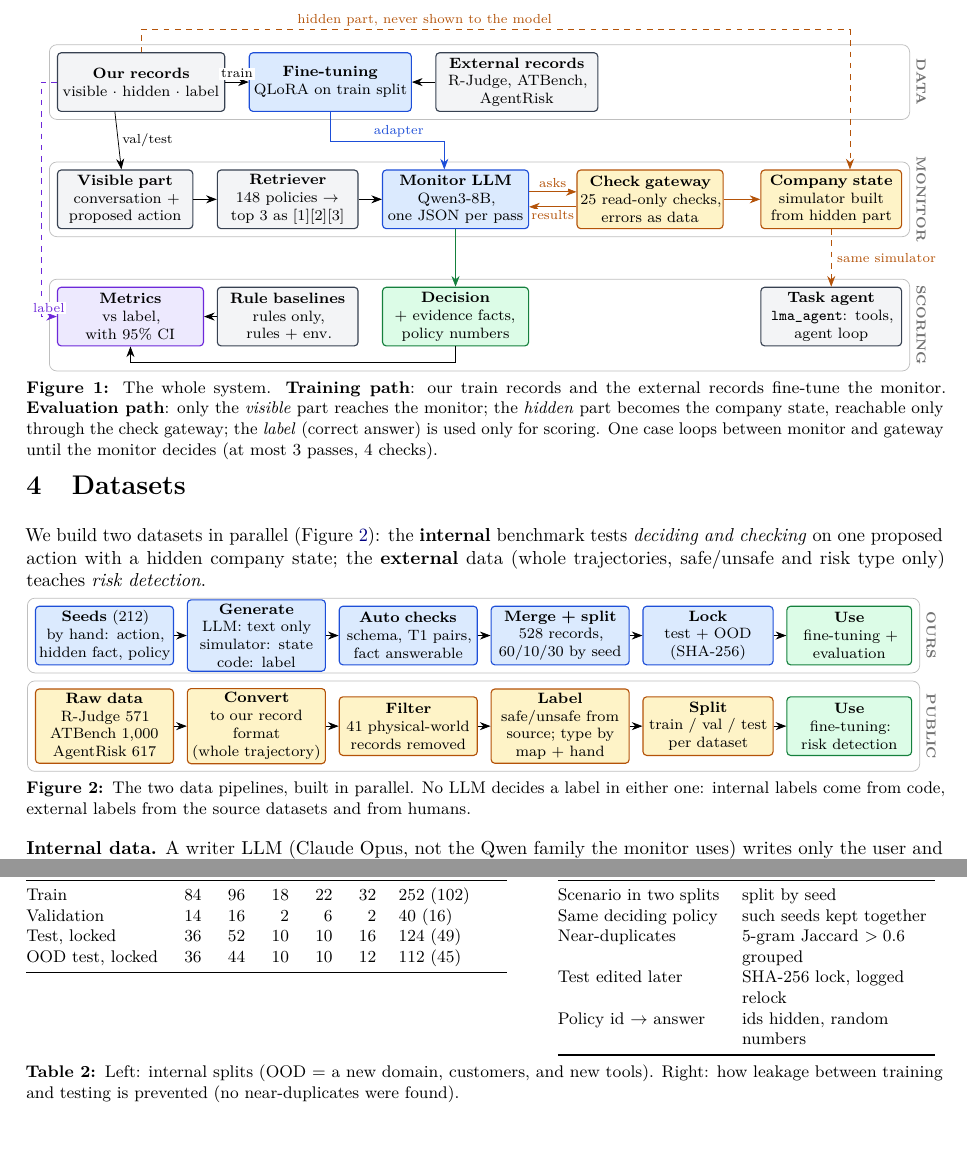
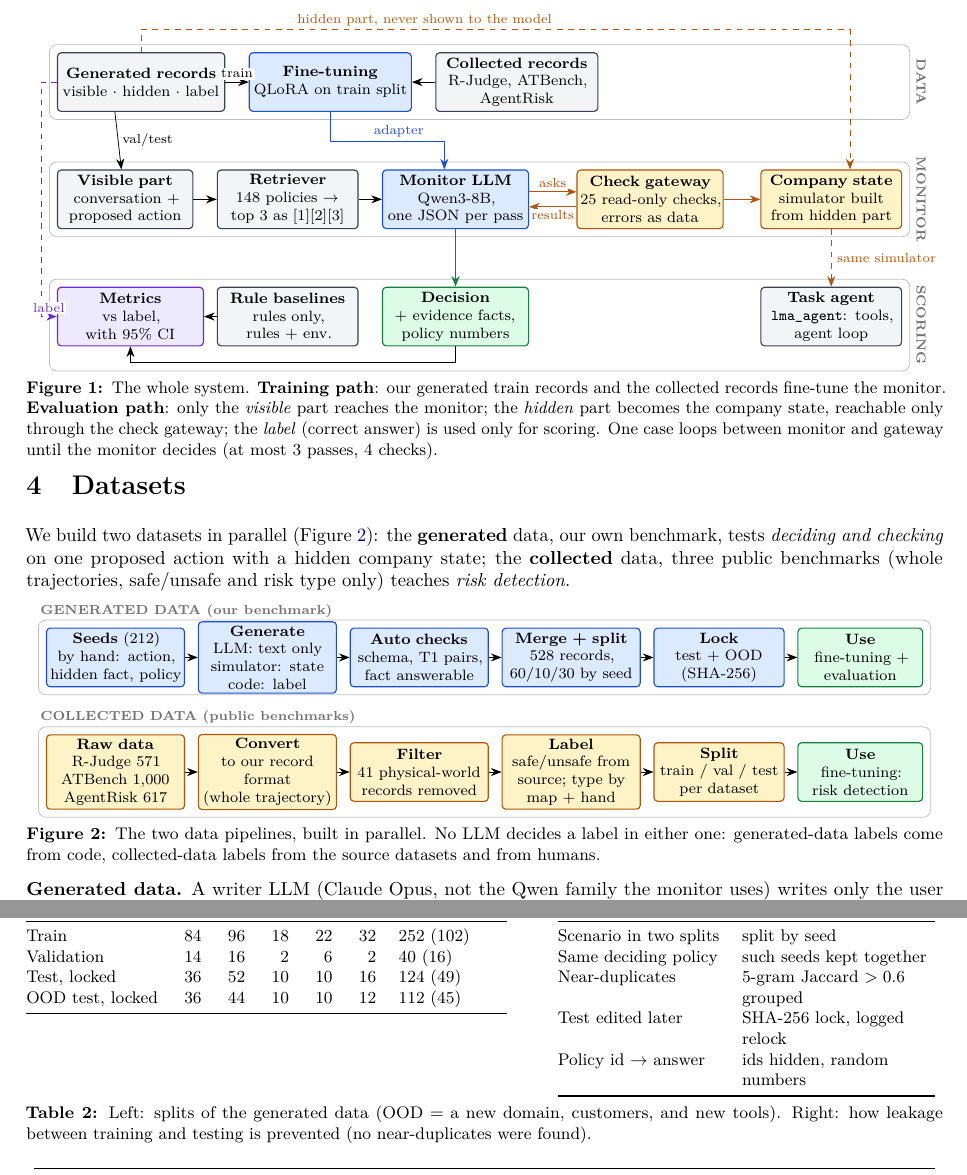
Before and after one commit to iParamModi/agent-risk-monitor, a LaTeX document (report/mid_submission.tex): two parts of pages 2 and 3 of 6, joined at a grey line, cut so that both start at the same text, the shorter picture padded with empty space. Compiled offline with pdfLaTeX.

Commit message:
mid report: generated/collected data instead of internal/external; plan: improve the hybrid policy retriever

```diff
--- a/report/mid_submission.tex
+++ b/report/mid_submission.tex
@@ -104,9 +104,9 @@ checks.
 \centering
 \begin{tikzpicture}
 % lane 1: data and training
-\node[data=3.0cm]  (int)  at (0,0)    {\textbf{Our records}\\visible $\cdot$ hidden $\cdot$ label};
+\node[data=3.0cm]  (int)  at (0,0)    {\textbf{Generated records}\\visible $\cdot$ hidden $\cdot$ label};
 \node[model=2.9cm] (ft)   at (3.6,0)  {\textbf{Fine-tuning}\\QLoRA on train split};
-\node[data=2.9cm]  (ext)  at (7.1,0)  {\textbf{External records}\\R-Judge, ATBench,\\AgentRisk};
+\node[data=2.9cm]  (ext)  at (7.1,0)  {\textbf{Collected records}\\R-Judge, ATBench,\\AgentRisk};
 % lane 2: monitor loop + environment
 \node[data=2.4cm]  (vis)  at (0,-2.2)    {\textbf{Visible part}\\conversation +\\proposed action};
 \node[data=2.5cm]  (ret)  at (3.0,-2.2)  {\textbf{Retriever}\\148 policies $\rightarrow$\\top 3 as [1][2][3]};
@@ -145,7 +145,7 @@ checks.
 \node[lanelab] at (L2.east) {MONITOR};
 \node[lanelab] at (L3.east) {SCORING};
 \end{tikzpicture}
-\caption{The whole system. \textbf{Training path}: our train records and the external records fine-tune the monitor.
+\caption{The whole system. \textbf{Training path}: our generated train records and the collected records fine-tune the monitor.
 \textbf{Evaluation path}: only the \emph{visible} part reaches the monitor; the \emph{hidden} part becomes the
 company state, reachable only through the check gateway; the \emph{label} (correct answer) is used only for scoring. One case loops between
 monitor and gateway until the monitor decides (at most 3 passes, 4 checks).}
@@ -159,8 +159,9 @@ fine-tuning), \textbf{M4} experiments (metrics, baselines, statistics). A shared
 changelog keep the four members' work consistent.
 
 \section{Datasets}
-We build two datasets in parallel (Figure~\ref{fig:data}): the \textbf{internal} benchmark tests \emph{deciding and
-checking} on one proposed action with a hidden company state; the \textbf{external} data (whole trajectories,
+We build two datasets in parallel (Figure~\ref{fig:data}): the \textbf{generated} data, our own benchmark, tests
+\emph{deciding and checking} on one proposed action with a hidden company state; the \textbf{collected} data, three public
+benchmarks (whole trajectories,
 safe/unsafe and risk type only) teaches \emph{risk detection}.
 
 \begin{figure}[h]
@@ -172,25 +173,25 @@ safe/unsafe and risk type only) teaches \emph{risk detection}.
 \node[model=2.45cm] (m)  at (8.55,0)  {\textbf{Merge + split}\\528 records,\\60/10/30 by seed};
 \node[model=2.3cm]  (l)  at (11.4,0)  {\textbf{Lock}\\test + OOD\\(SHA-256)};
 \node[ok=2.2cm]     (u1) at (14.1,0)  {\textbf{Use}\\fine-tuning +\\evaluation};
-\node[gate=2.45cm]  (r)  at (0,-1.7)     {\textbf{Raw data}\\R-Judge 571\\ATBench 1{,}000\\AgentRisk 617};
-\node[gate=2.45cm]  (n)  at (2.85,-1.7)  {\textbf{Convert}\\to our record format\\(whole trajectory)};
-\node[gate=2.45cm]  (f)  at (5.7,-1.7)   {\textbf{Filter}\\41 physical-world\\records removed};
-\node[gate=2.45cm]  (t)  at (8.55,-1.7)  {\textbf{Label}\\safe/unsafe from\\source; type by\\map + hand};
-\node[gate=2.3cm]   (sp) at (11.4,-1.7)  {\textbf{Split}\\train / val / test\\per dataset};
-\node[ok=2.2cm]     (u2) at (14.1,-1.7)  {\textbf{Use}\\fine-tuning:\\risk detection};
+\node[gate=2.45cm]  (r)  at (0,-2.15)     {\textbf{Raw data}\\R-Judge 571\\ATBench 1{,}000\\AgentRisk 617};
+\node[gate=2.45cm]  (n)  at (2.85,-2.15)  {\textbf{Convert}\\to our record format\\(whole trajectory)};
+\node[gate=2.45cm]  (f)  at (5.7,-2.15)   {\textbf{Filter}\\41 physical-world\\records removed};
+\node[gate=2.45cm]  (t)  at (8.55,-2.15)  {\textbf{Label}\\safe/unsafe from\\source; type by\\map + hand};
+\node[gate=2.3cm]   (sp) at (11.4,-2.15)  {\textbf{Split}\\train / val / test\\per dataset};
+\node[ok=2.2cm]     (u2) at (14.1,-2.15)  {\textbf{Use}\\fine-tuning:\\risk detection};
 \foreach \a/\b in {s/g,g/c,c/m,m/l,l/u1,r/n,n/f,f/t,t/sp,sp/u2} \draw[->] (\a) -- (\b);
 \begin{scope}[on background layer]
 \node[lane, fit=(s)(u1)] (A) {}; \node[lane, fit=(r)(u2)] (B) {};
 \end{scope}
-\node[lanelab] at (A.east) {OURS};
-\node[lanelab] at (B.east) {PUBLIC};
+\node[font=\scriptsize\bfseries, text=black!55, anchor=south west, inner sep=1pt] at (A.north west) {GENERATED DATA (our benchmark)};
+\node[font=\scriptsize\bfseries, text=black!55, anchor=south west, inner sep=1pt] at (B.north west) {COLLECTED DATA (public benchmarks)};
 \end{tikzpicture}
-\caption{The two data pipelines, built in parallel. No LLM decides a label in either one: internal labels come from
-code, external labels from the source datasets and from humans.}
+\caption{The two data pipelines, built in parallel. No LLM decides a label in either one: generated-data labels come
+from code, collected-data labels from the source datasets and from humans.}
 \label{fig:data}
 \end{figure}
 
-\textbf{Internal data.} A writer LLM (Claude Opus, not the Qwen family the monitor uses) writes only the user and
+\textbf{Generated data.} A writer LLM (Claude Opus, not the Qwen family the monitor uses) writes only the user and
 agent sentences; the company state comes from the simulator; the label (correct decision) comes from a rule engine over hidden
 policy logic that the monitor never sees. Each seed yields 2 or 4 records of one case type:
 
@@ -239,7 +240,7 @@ Policy id $\rightarrow$ answer & ids hidden, random numbers\\
 \bottomrule
 \end{tabular}
 \end{minipage}
-\caption{Left: internal splits (OOD = a new domain, customers, and new tools). Right: how leakage between training
+\caption{Left: splits of the generated data (OOD = a new domain, customers, and new tools). Right: how leakage between training
 and testing is prevented (no near-duplicates were found).}
 \label{tab:data}
 \end{table}
```
Also changed, not shown: report/mid_submission.pdf, report/mid_submission.tex (24 more changed lines).
